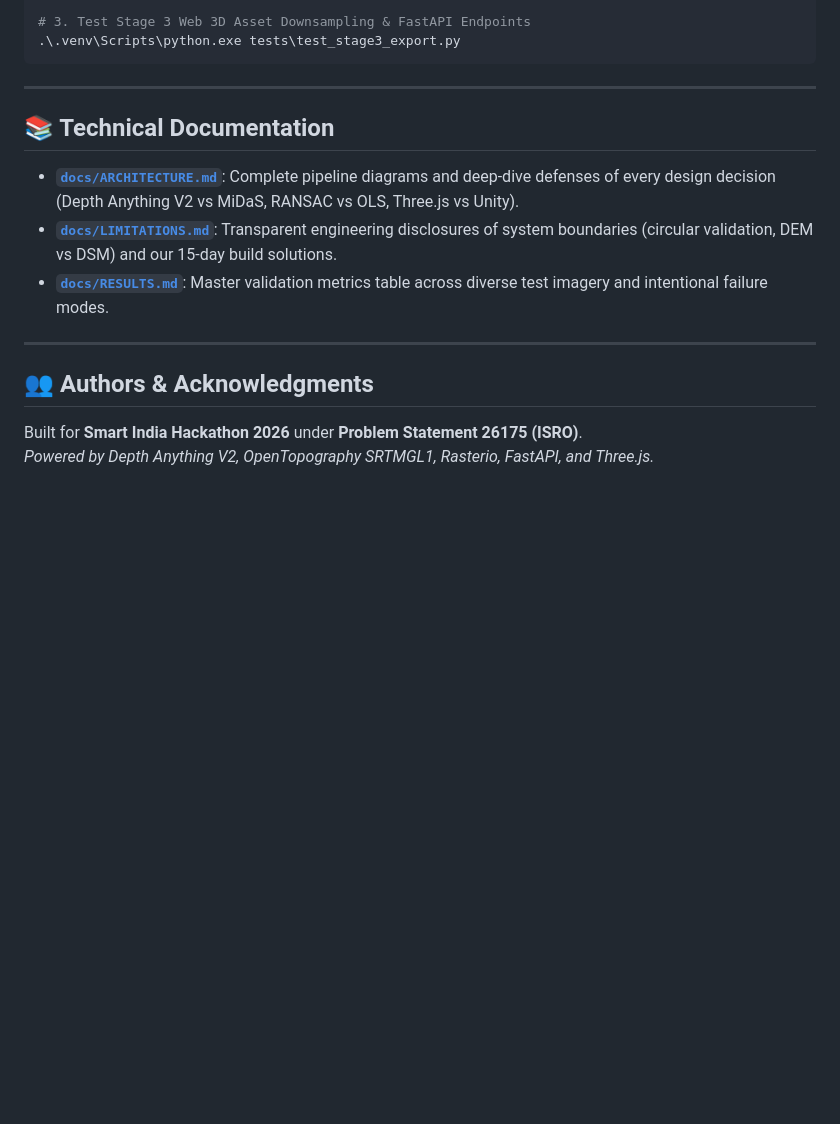
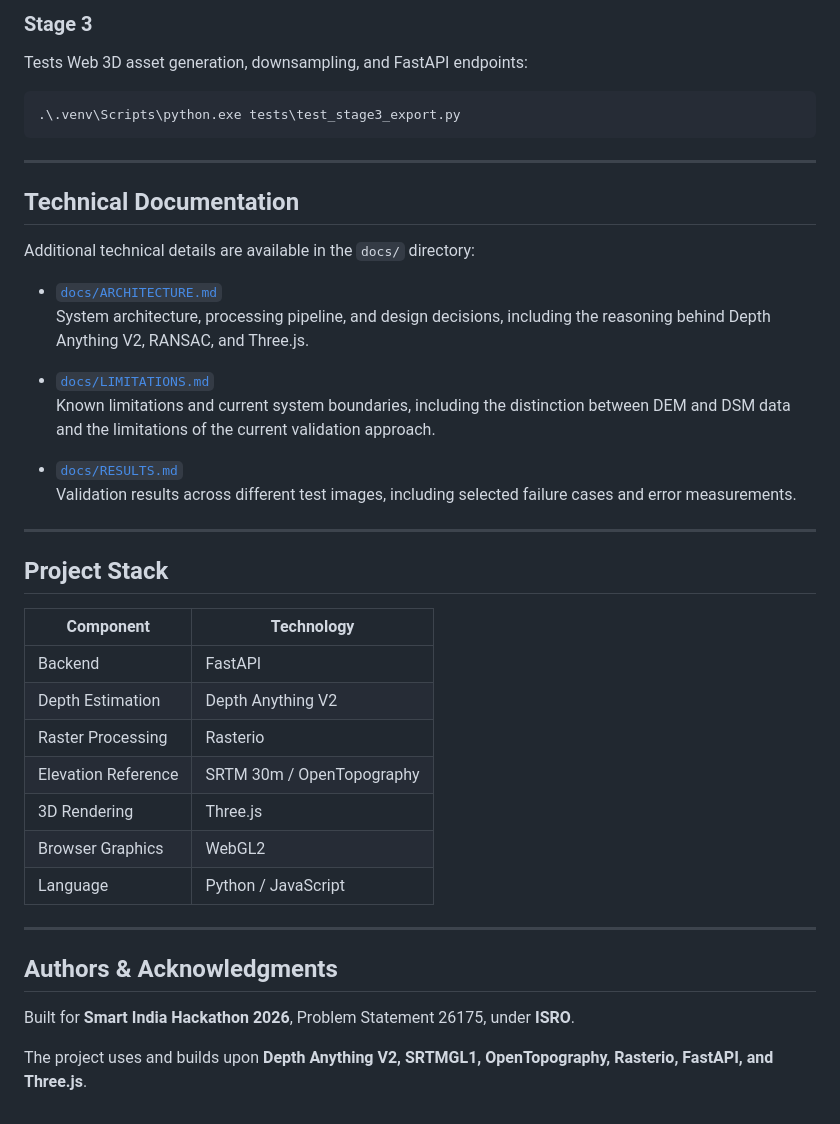
Before and after one commit to prayasPradzzy/depth-wizard3D, a Markdown page: README.md, the part around one of its changes. Drawn GitHub-style; blank space fills up the shorter version.

````diff
--- a/README.md
+++ b/README.md
@@ -98,19 +153,45 @@ Verify all mathematical engines, outlier resilience, and WebGL exporters in seco
 
-# 3. Test Stage 3 Web 3D Asset Downsampling & FastAPI Endpoints
+### Stage 3
+
+Tests Web 3D asset generation, downsampling, and FastAPI endpoints:
+
+```powershell
 .\.venv\Scripts\python.exe tests\test_stage3_export.py
 ```
 
 ---
 
-## 📚 Technical Documentation
+## Technical Documentation
 
-- [**`docs/ARCHITECTURE.md`**](docs/ARCHITECTURE.md): Complete pipeline diagrams and deep-dive defenses of every design decision (Depth Anything V2 vs MiDaS, RANSAC vs OLS, Three.js vs Unity).
-- [**`docs/LIMITATIONS.md`**](docs/LIMITATIONS.md): Transparent engineering disclosures of system boundaries (circular validation, DEM vs DSM) and our 15-day build solutions.
-- [**`docs/RESULTS.md`**](docs/RESULTS.md): Master validation metrics table across diverse test imagery and intentional failure modes.
+Additional technical details are available in the `docs/` directory:
+
+- [`docs/ARCHITECTURE.md`](docs/ARCHITECTURE.md)
+  System architecture, processing pipeline, and design decisions, including the reasoning behind Depth Anything V2, RANSAC, and Three.js.
+
+- [`docs/LIMITATIONS.md`](docs/LIMITATIONS.md)
+  Known limitations and current system boundaries, including the distinction between DEM and DSM data and the limitations of the current validation approach.
+
+- [`docs/RESULTS.md`](docs/RESULTS.md)
+  Validation results across different test images, including selected failure cases and error measurements.
 
 ---
 
-## 👥 Authors & Acknowledgments
+## Project Stack
 
-Built for **Smart India Hackathon 2026** under **Problem Statement 26175 (ISRO)**.
-*Powered by Depth Anything V2, OpenTopography SRTMGL1, Rasterio, FastAPI, and Three.js.*
+| Component | Technology |
+|---|---|
+| Backend | FastAPI |
+| Depth Estimation | Depth Anything V2 |
+| Raster Processing | Rasterio |
+| Elevation Reference | SRTM 30m / OpenTopography |
+| 3D Rendering | Three.js |
+| Browser Graphics | WebGL2 |
+| Language | Python / JavaScript |
+
+---
+
+## Authors & Acknowledgments
+
+Built for **Smart India Hackathon 2026**, Problem Statement 26175, under **ISRO**.
+
+The project uses and builds upon **Depth Anything V2, SRTMGL1, OpenTopography, Rasterio, FastAPI, and Three.js**.
````
Also changed, not shown: other parts of README.md (+96 -41 lines).
